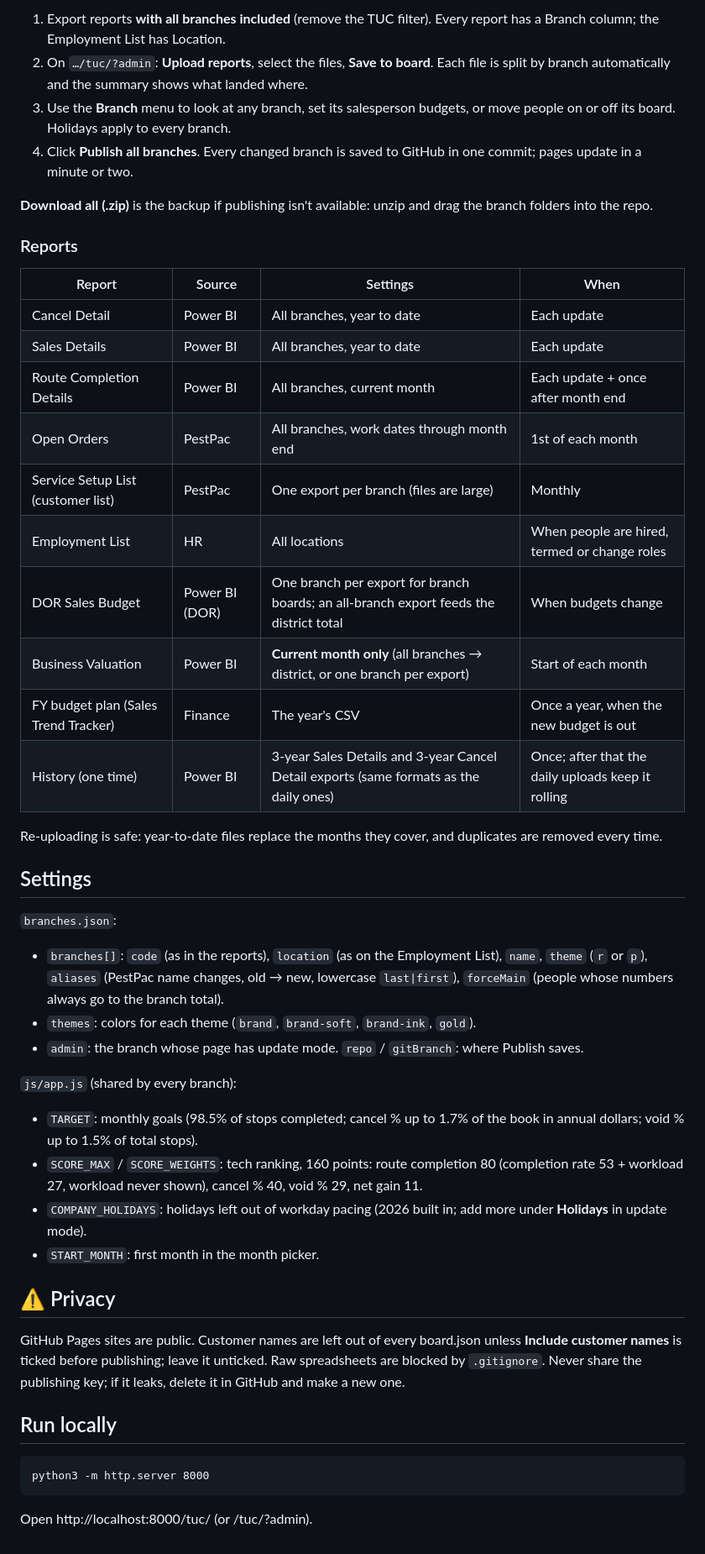
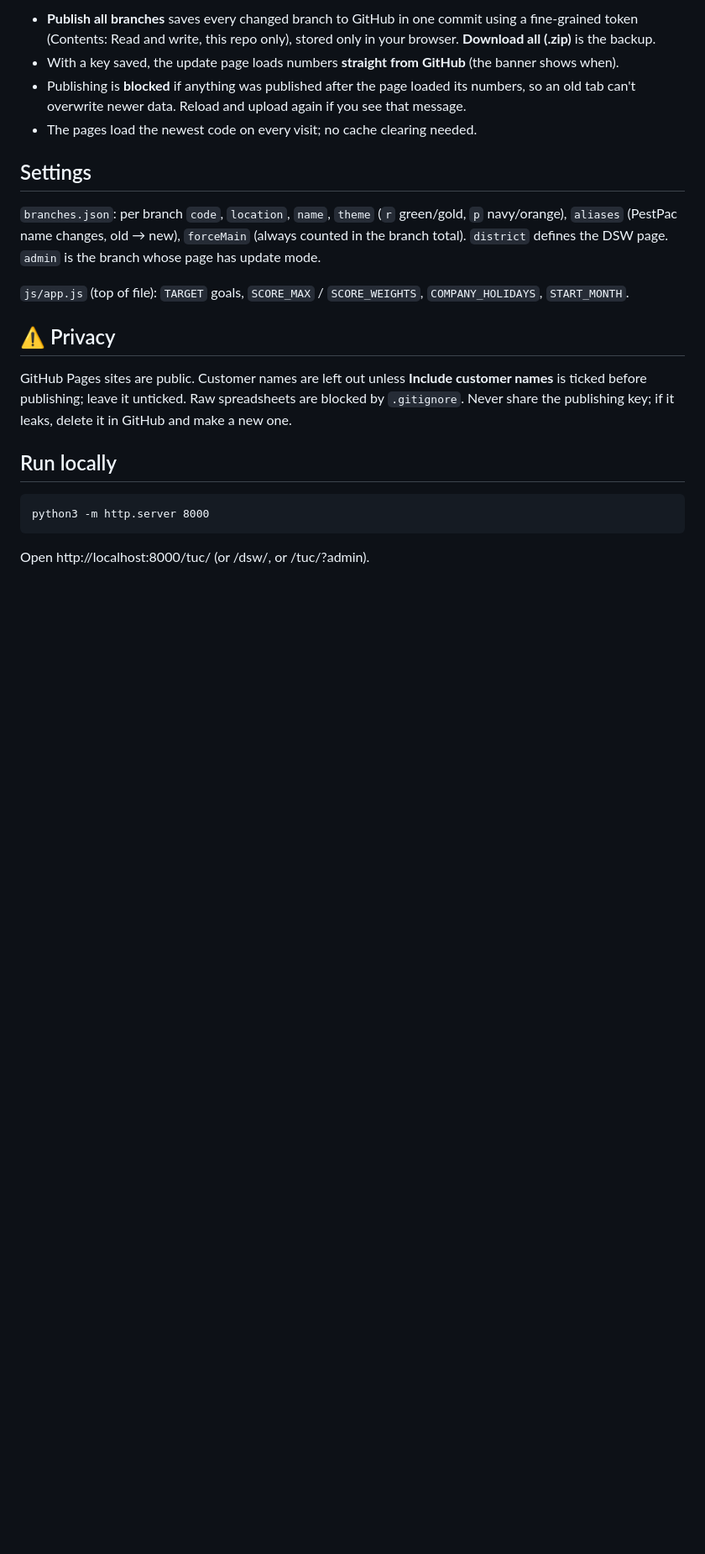
Before and after one commit to HugginsAZ/Bullseye-Board-TUC, a Markdown page: README.md, the part around one of its changes. Shown at 84% size. Drawn GitHub-style; blank space fills up the shorter version.

````diff
--- a/README.md
+++ b/README.md
@@ -50,47 +85,21 @@ The district board's month-end numbers blend the current pace with each branch's
-1. Export reports **with all branches included** (remove the TUC filter). Every report has a Branch column; the Employment List has Location.
-2. On `…/tuc/?admin`: **Upload reports**, select the files, **Save to board**. Each file is split by branch automatically and the summary shows what landed where.
-3. Use the **Branch** menu to look at any branch, set its salesperson budgets, or move people on or off its board. Holidays apply to every branch.
-4. Click **Publish all branches**. Every changed branch is saved to GitHub in one commit; pages update in a minute or two.
-
-**Download all (.zip)** is the backup if publishing isn't available: unzip and drag the branch folders into the repo.
-
-### Reports
-
-| Report | Source | Settings | When |
-|---|---|---|---|
-| Cancel Detail | Power BI | All branches, year to date | Each update |
-| Sales Details | Power BI | All branches, year to date | Each update |
-| Route Completion Details | Power BI | All branches, current month | Each update + once after month end |
-| Open Orders | PestPac | All branches, work dates through month end | 1st of each month |
-| Service Setup List (customer list) | PestPac | One export per branch (files are large) | Monthly |
-| Employment List | HR | All locations | When people are hired, termed or change roles |
-| DOR Sales Budget | Power BI (DOR) | One branch per export for branch boards; an all-branch export feeds the district total | When budgets change |
-| Business Valuation | Power BI | **Current month only** (all branches → district, or one branch per export) | Start of each month |
-| FY budget plan (Sales Trend Tracker) | Finance | The year's CSV | Once a year, when the new budget is out |
-| History (one time) | Power BI | 3-year Sales Details and 3-year Cancel Detail exports (same formats as the daily ones) | Once; after that the daily uploads keep it rolling |
-
-Re-uploading is safe: year-to-date files replace the months they cover, and duplicates are removed every time.
+- **Publish all branches** saves every changed branch to GitHub in one commit using a fine-grained token (Contents: Read and write, this repo only), stored only in your browser. **Download all (.zip)** is the backup.
+- With a key saved, the update page loads numbers **straight from GitHub** (the banner shows when).
+- Publishing is **blocked** if anything was published after the page loaded its numbers, so an old tab can't overwrite newer data. Reload and upload again if you see that message.
+- The pages load the newest code on every visit; no cache clearing needed.
 
 ## Settings
 
-`branches.json`:
-- `branches[]`: `code` (as in the reports), `location` (as on the Employment List), `name`, `theme` (`r` or `p`), `aliases` (PestPac name changes, old → new, lowercase `last|first`), `forceMain` (people whose numbers always go to the branch total).
-- `themes`: colors for each theme (`brand`, `brand-soft`, `brand-ink`, `gold`).
-- `admin`: the branch whose page has update mode. `repo` / `gitBranch`: where Publish saves.
+`branches.json`: per branch `code`, `location`, `name`, `theme` (`r` green/gold, `p` navy/orange), `aliases` (PestPac name changes, old → new), `forceMain` (always counted in the branch total). `district` defines the DSW page. `admin` is the branch whose page has update mode.
 
-`js/app.js` (shared by every branch):
-- `TARGET`: monthly goals (98.5% of stops completed; cancel % up to 1.7% of the book in annual dollars; void % up to 1.5% of total stops).
-- `SCORE_MAX` / `SCORE_WEIGHTS`: tech ranking, 160 points: route completion 80 (completion rate 53 + workload 27, workload never shown), cancel % 40, void % 29, net gain 11.
-- `COMPANY_HOLIDAYS`: holidays left out of workday pacing (2026 built in; add more under **Holidays** in update mode).
-- `START_MONTH`: first month in the month picker.
+`js/app.js` (top of file): `TARGET` goals, `SCORE_MAX` / `SCORE_WEIGHTS`, `COMPANY_HOLIDAYS`, `START_MONTH`.
 
 ## ⚠️ Privacy
 
-GitHub Pages sites are public. Customer names are left out of every board.json unless **Include customer names** is ticked before publishing; leave it unticked. Raw spreadsheets are blocked by `.gitignore`. Never share the publishing key; if it leaks, delete it in GitHub and make a new one.
+GitHub Pages sites are public. Customer names are left out unless **Include customer names** is ticked before publishing; leave it unticked. Raw spreadsheets are blocked by `.gitignore`. Never share the publishing key; if it leaks, delete it in GitHub and make a new one.
 
 ## Run locally
 
 ```
 python3 -m http.server 8000
 ```
-Open http://localhost:8000/tuc/ (or /tuc/?admin).
+Open http://localhost:8000/tuc/ (or /dsw/, or /tuc/?admin).
````
Also changed, not shown: other parts of README.md (+70 -35 lines).
